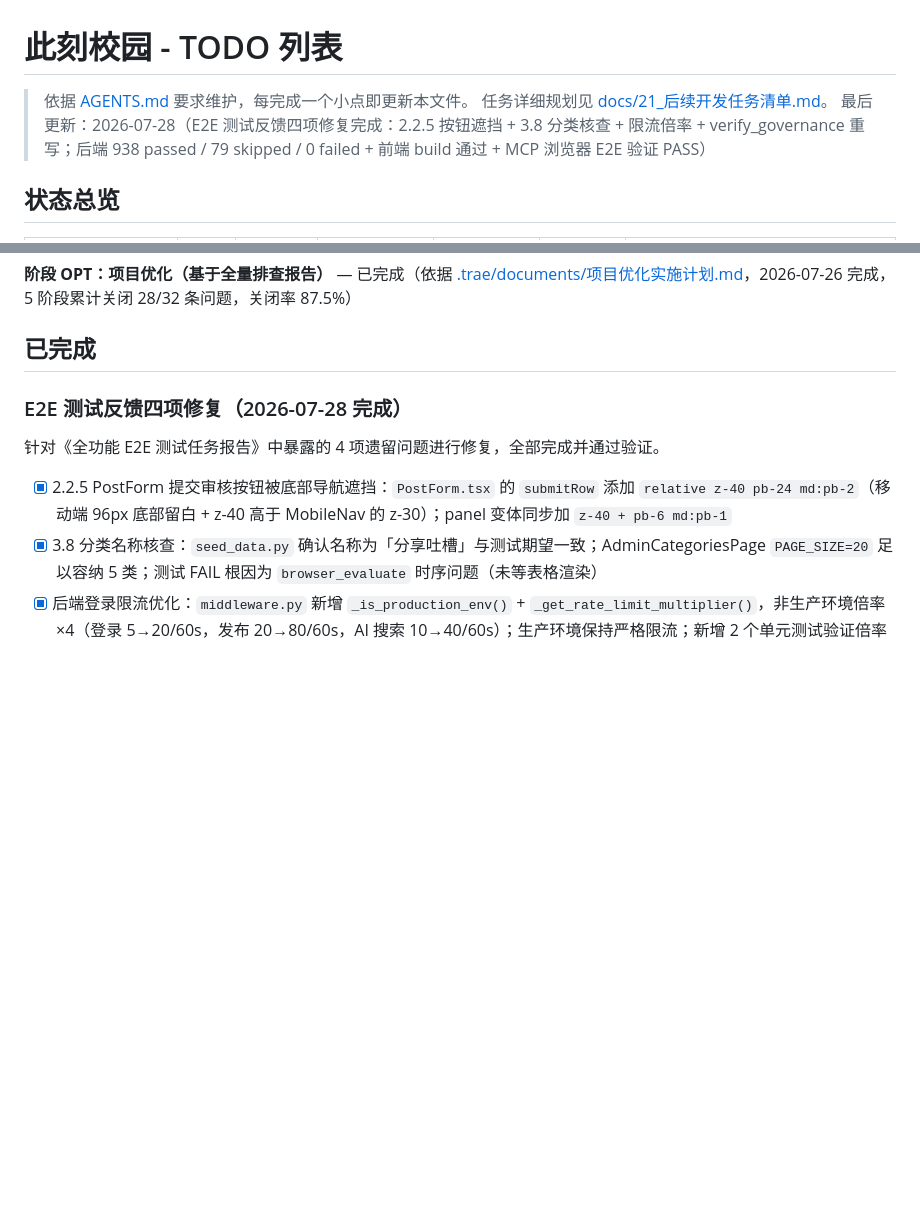
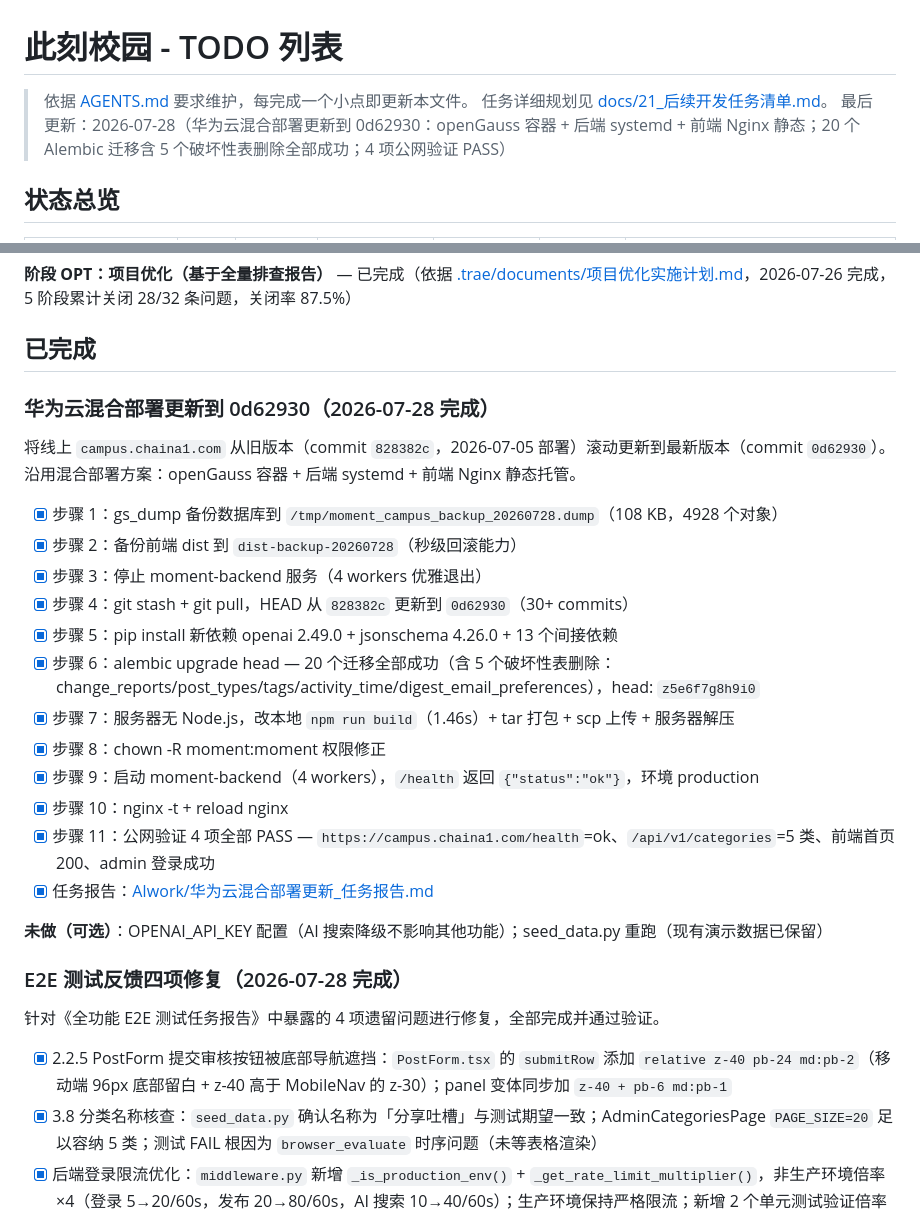
Before and after one commit to ChadBi/moment-campus-opengauss, a Markdown page: TODO.md, 2 parts joined by grey strips. GitHub-like rendering; blank space fills up the shorter version.

```diff
--- a/TODO.md
+++ b/TODO.md
@@ -2,7 +2,7 @@
 
 > 依据 [AGENTS.md](AGENTS.md) 要求维护，每完成一个小点即更新本文件。
 > 任务详细规划见 [docs/21_后续开发任务清单.md](docs/21_后续开发任务清单.md)。
-> 最后更新：2026-07-28（E2E 测试反馈四项修复完成：2.2.5 按钮遮挡 + 3.8 分类核查 + 限流倍率 + verify_governance 重写；后端 938 passed / 79 skipped / 0 failed + 前端 build 通过 + MCP 浏览器 E2E 验证 PASS）
+> 最后更新：2026-07-28（华为云混合部署更新到 0d62930：openGauss 容器 + 后端 systemd + 前端 Nginx 静态；20 个 Alembic 迁移含 5 个破坏性表删除全部成功；4 项公网验证 PASS）
 
 ## 状态总览
 
@@ -39,6 +39,25 @@
 **阶段 OPT：项目优化（基于全量排查报告）** — 已完成（依据 [.trae/documents/项目优化实施计划.md](.trae/documents/项目优化实施计划.md)，2026-07-26 完成，5 阶段累计关闭 28/32 条问题，关闭率 87.5%）
 
 ## 已完成
+
+### 华为云混合部署更新到 0d62930（2026-07-28 完成）
+
+将线上 `campus.chaina1.com` 从旧版本（commit `828382c`，2026-07-05 部署）滚动更新到最新版本（commit `0d62930`）。沿用混合部署方案：openGauss 容器 + 后端 systemd + 前端 Nginx 静态托管。
+
+- [x] 步骤 1：gs_dump 备份数据库到 `/tmp/moment_campus_backup_20260728.dump`（108 KB，4928 个对象）
+- [x] 步骤 2：备份前端 dist 到 `dist-backup-20260728`（秒级回滚能力）
+- [x] 步骤 3：停止 moment-backend 服务（4 workers 优雅退出）
+- [x] 步骤 4：git stash + git pull，HEAD 从 `828382c` 更新到 `0d62930`（30+ commits）
+- [x] 步骤 5：pip install 新依赖 openai 2.49.0 + jsonschema 4.26.0 + 13 个间接依赖
+- [x] 步骤 6：alembic upgrade head — 20 个迁移全部成功（含 5 个破坏性表删除：change_reports/post_types/tags/activity_time/digest_email_preferences），head: `z5e6f7g8h9i0`
+- [x] 步骤 7：服务器无 Node.js，改本地 `npm run build`（1.46s）+ tar 打包 + scp 上传 + 服务器解压
+- [x] 步骤 8：chown -R moment:moment 权限修正
+- [x] 步骤 9：启动 moment-backend（4 workers），`/health` 返回 `{"status":"ok"}`，环境 production
+- [x] 步骤 10：nginx -t + reload nginx
+- [x] 步骤 11：公网验证 4 项全部 PASS — `https://campus.chaina1.com/health`=ok、`/api/v1/categories`=5 类、前端首页 200、admin 登录成功
+- [x] 任务报告：[AIwork/华为云混合部署更新_任务报告.md](AIwork/华为云混合部署更新_任务报告.md)
+
+**未做（可选）**：OPENAI_API_KEY 配置（AI 搜索降级不影响其他功能）；seed_data.py 重跑（现有演示数据已保留）
 
 ### E2E 测试反馈四项修复（2026-07-28 完成）
 
```
Also changed, not shown: AIwork/华为云混合部署更新_任务报告.md (added, +161 -0 lines), docs/30_华为云混合部署记录.md (+49 -0 lines).
